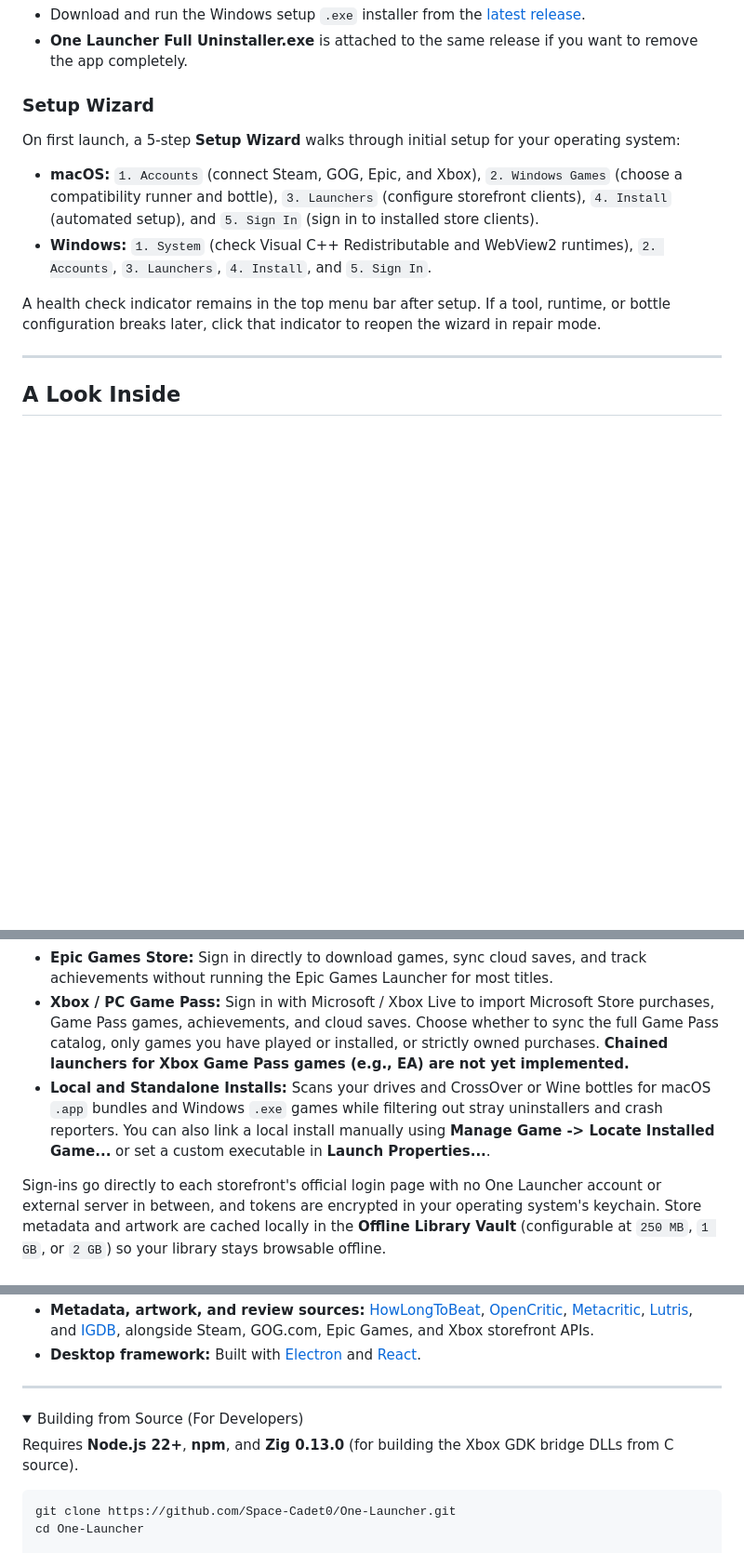
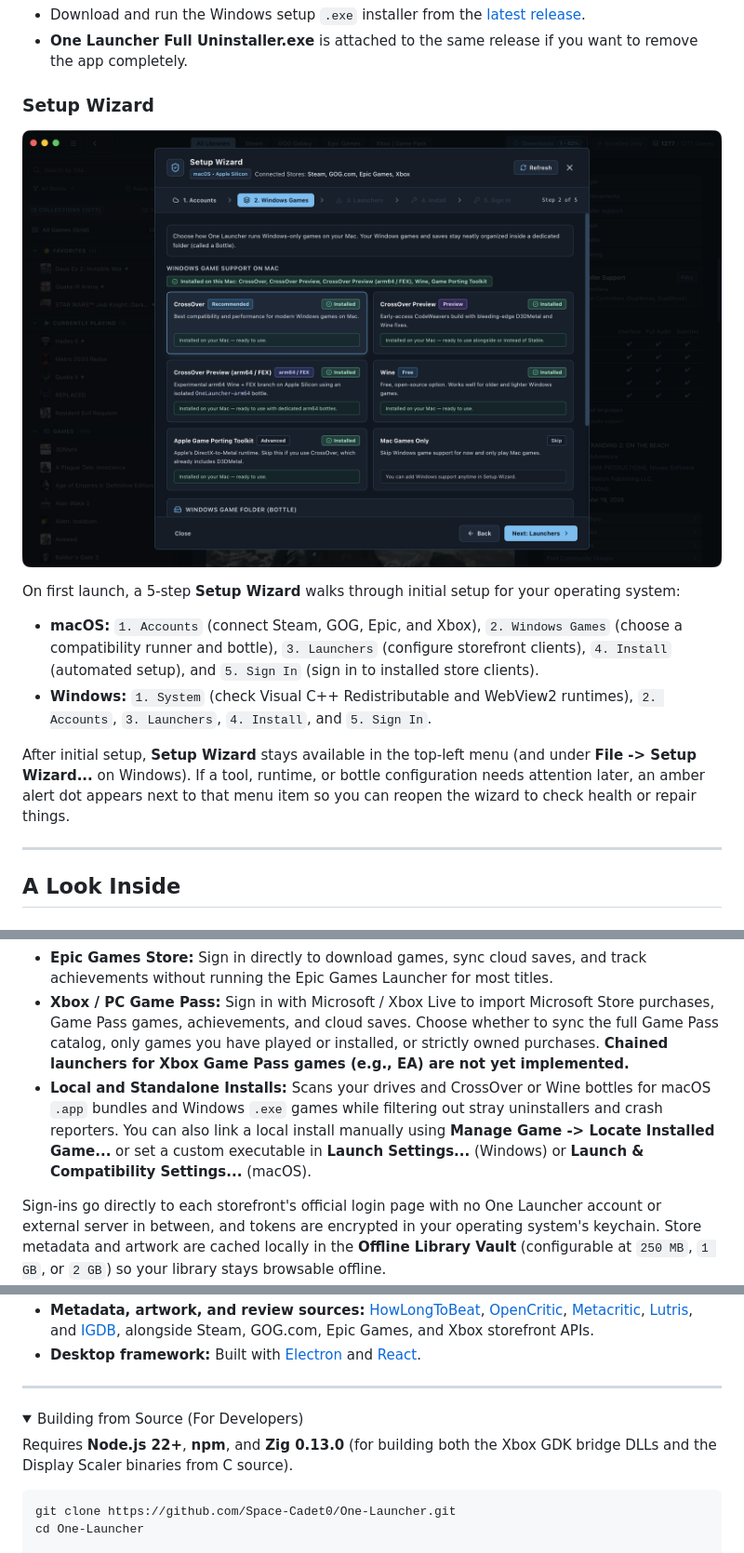
Before and after one commit to Space-Cadet0/One-Launcher, a Markdown page: README.md, 3 parts joined by grey strips. Shown at 93% size. Drawn GitHub-style; pictures changed too: docs/screenshots/setup-wizard.png (added); folded sections open; blank space fills up the shorter version.

Commit message:
docs: embed sanitized setup wizard screenshot and fix README UI labels

````diff
--- a/README.md
+++ b/README.md
@@ -33,11 +33,13 @@ Download the latest installers from the **[Releases page](https://github.com/Spa
 - **One Launcher Full Uninstaller.exe** is attached to the same release if you want to remove the app completely.
 
 ### Setup Wizard
+![One Launcher 5-step Setup Wizard](docs/screenshots/setup-wizard.png)
+
 On first launch, a 5-step **Setup Wizard** walks through initial setup for your operating system:
 - **macOS:** `1. Accounts` (connect Steam, GOG, Epic, and Xbox), `2. Windows Games` (choose a compatibility runner and bottle), `3. Launchers` (configure storefront clients), `4. Install` (automated setup), and `5. Sign In` (sign in to installed store clients).
 - **Windows:** `1. System` (check Visual C++ Redistributable and WebView2 runtimes), `2. Accounts`, `3. Launchers`, `4. Install`, and `5. Sign In`.
 
-A health check indicator remains in the top menu bar after setup. If a tool, runtime, or bottle configuration breaks later, click that indicator to reopen the wizard in repair mode.
+After initial setup, **Setup Wizard** stays available in the top-left menu (and under **File -> Setup Wizard...** on Windows). If a tool, runtime, or bottle configuration needs attention later, an amber alert dot appears next to that menu item so you can reopen the wizard to check health or repair things.
 
 ---
 
@@ -77,7 +79,7 @@ One Launcher connects directly to four storefronts, along with local game folder
 - **GOG.com:** Sign in directly to download DRM-free games and sync cloud saves without GOG Galaxy installed (optional GOG Galaxy support handles achievements and multiplayer).
 - **Epic Games Store:** Sign in directly to download games, sync cloud saves, and track achievements without running the Epic Games Launcher for most titles.
 - **Xbox / PC Game Pass:** Sign in with Microsoft / Xbox Live to import Microsoft Store purchases, Game Pass games, achievements, and cloud saves. Choose whether to sync the full Game Pass catalog, only games you have played or installed, or strictly owned purchases. **Chained launchers for Xbox Game Pass games (e.g., EA) are not yet implemented.**
-- **Local and Standalone Installs:** Scans your drives and CrossOver or Wine bottles for macOS `.app` bundles and Windows `.exe` games while filtering out stray uninstallers and crash reporters. You can also link a local install manually using **Manage Game -> Locate Installed Game...** or set a custom executable in **Launch Properties...**.
+- **Local and Standalone Installs:** Scans your drives and CrossOver or Wine bottles for macOS `.app` bundles and Windows `.exe` games while filtering out stray uninstallers and crash reporters. You can also link a local install manually using **Manage Game -> Locate Installed Game...** or set a custom executable in **Launch Settings...** (Windows) or **Launch & Compatibility Settings...** (macOS).
 
 Sign-ins go directly to each storefront's official login page with no One Launcher account or external server in between, and tokens are encrypted in your operating system's keychain. Store metadata and artwork are cached locally in the **Offline Library Vault** (configurable at `250 MB`, `1 GB`, or `2 GB`) so your library stays browsable offline.
 
@@ -123,7 +125,7 @@ One Launcher automatically matches your store accounts and local folders to game
 <details>
 <summary>Building from Source (For Developers)</summary>
 
-Requires **Node.js 22+**, **npm**, and **Zig 0.13.0** (for building the Xbox GDK bridge DLLs from C source).
+Requires **Node.js 22+**, **npm**, and **Zig 0.13.0** (for building both the Xbox GDK bridge DLLs and the Display Scaler binaries from C source).
 
 ```bash
 git clone https://github.com/Space-Cadet0/One-Launcher.git
````
